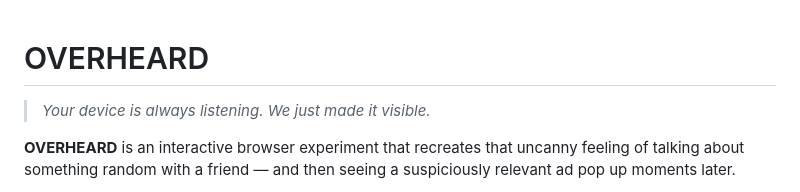
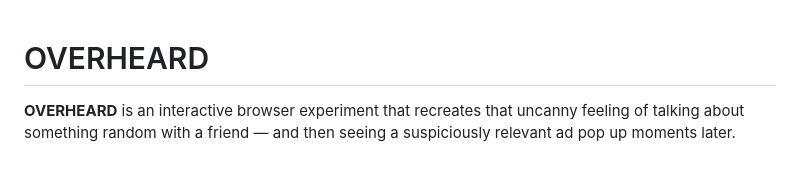
Before and after one commit to sinazohari-cs/overheard, a Markdown page: README.md, the part around the change. GitHub-like rendering; blank space fills up the shorter version.

```diff
--- a/README.md
+++ b/README.md
@@ -1,6 +1,5 @@
 # OVERHEARD
 
-> *Your device is always listening. We just made it visible.*
 
 **OVERHEARD** is an interactive browser experiment that recreates that uncanny feeling of talking about something random with a friend — and then seeing a suspiciously relevant ad pop up moments later.
 
```
